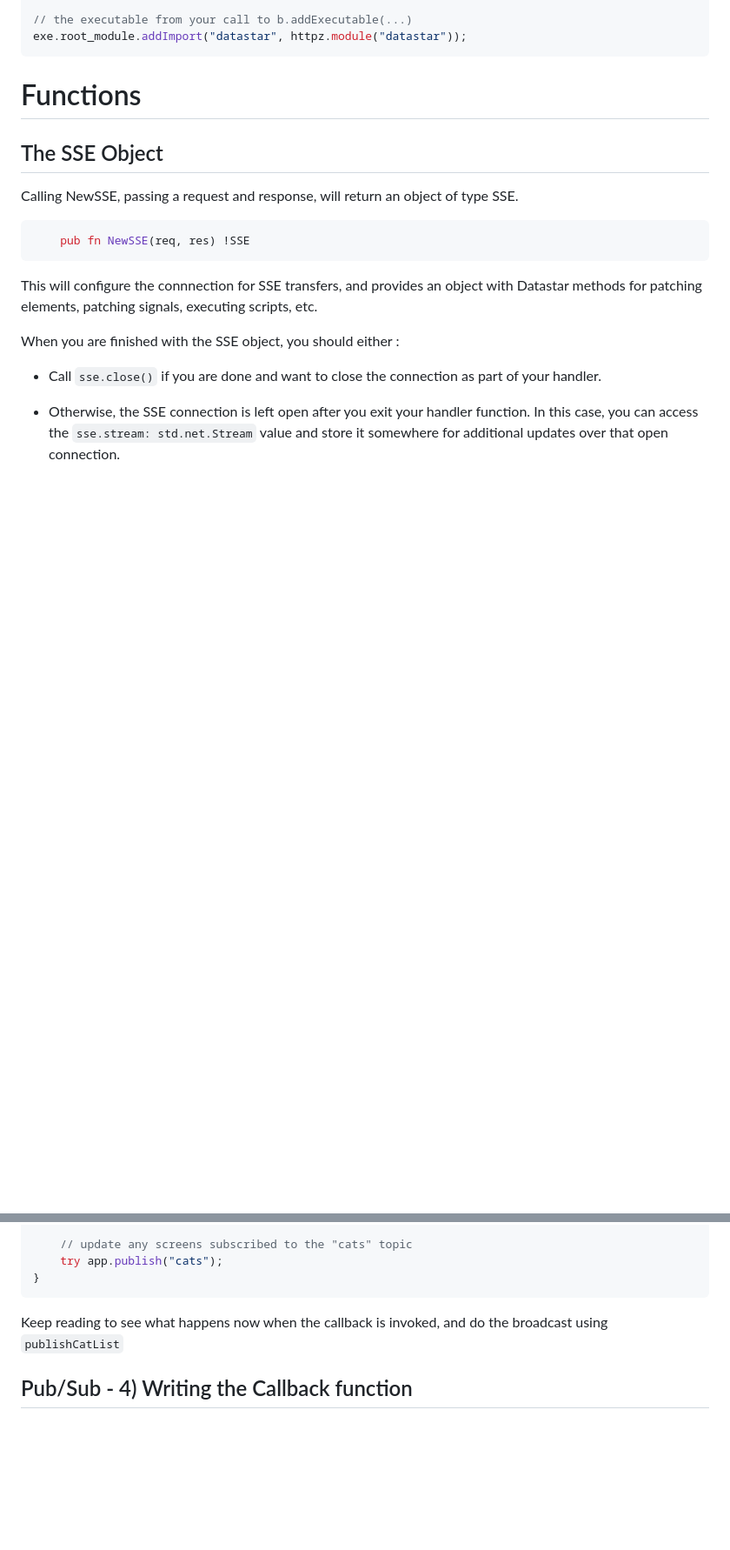
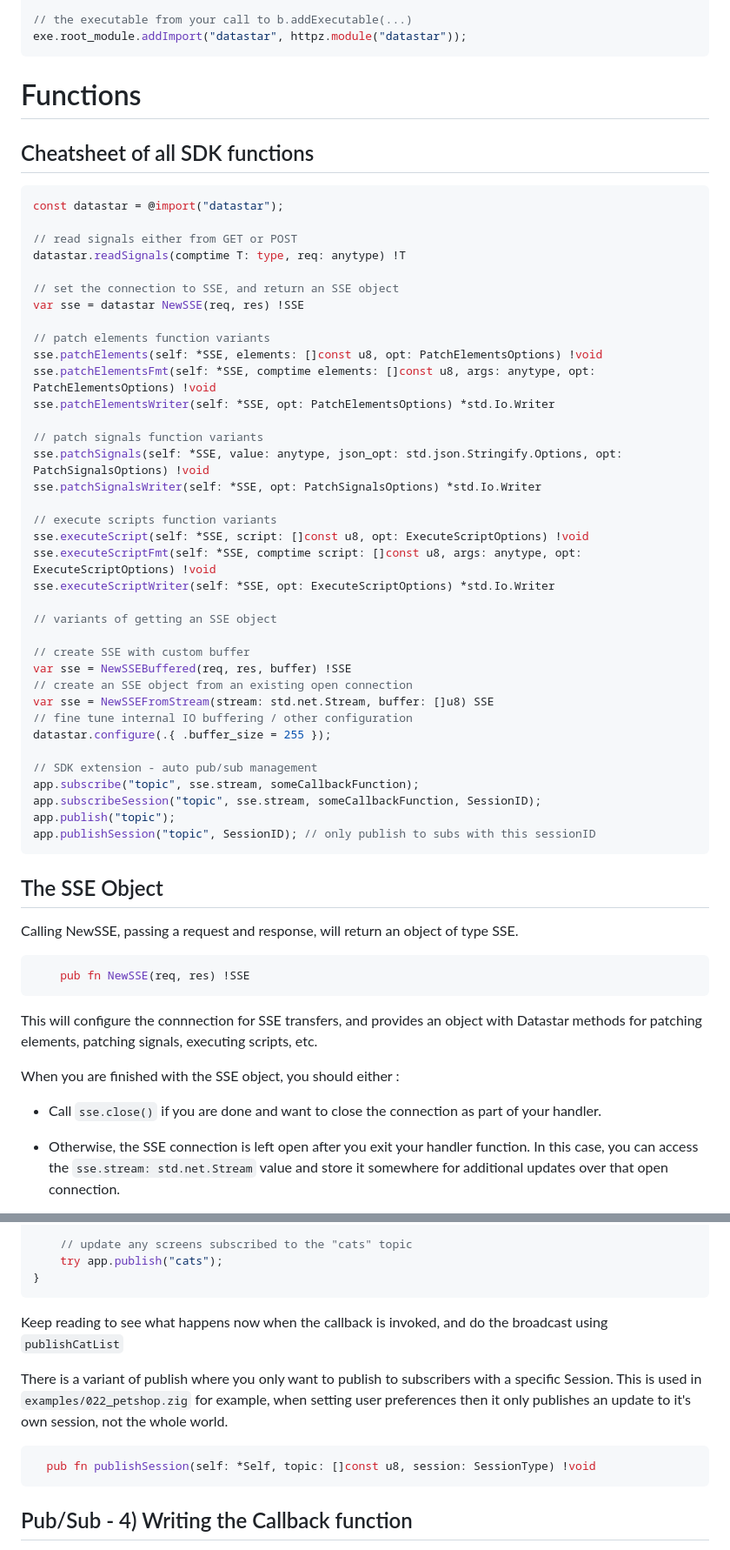
Before and after one commit to zigster64/datastar.http.zig, a Markdown page: README.md, 2 parts joined by grey strips. Shown: that part at 87% size. Drawn GitHub-style; blank space fills up the shorter version.

````diff
--- a/README.md
+++ b/README.md
@@ -87,6 +87,47 @@ exe.root_module.addImport("datastar", httpz.module("datastar"));
 
 
 # Functions
+
+## Cheatsheet of all SDK functions
+
+```zig
+const datastar = @import("datastar");
+
+// read signals either from GET or POST
+datastar.readSignals(comptime T: type, req: anytype) !T
+
+// set the connection to SSE, and return an SSE object
+var sse = datastar NewSSE(req, res) !SSE
+
+// patch elements function variants
+sse.patchElements(self: *SSE, elements: []const u8, opt: PatchElementsOptions) !void
+sse.patchElementsFmt(self: *SSE, comptime elements: []const u8, args: anytype, opt: PatchElementsOptions) !void
+sse.patchElementsWriter(self: *SSE, opt: PatchElementsOptions) *std.Io.Writer
+
+// patch signals function variants
+sse.patchSignals(self: *SSE, value: anytype, json_opt: std.json.Stringify.Options, opt: PatchSignalsOptions) !void
+sse.patchSignalsWriter(self: *SSE, opt: PatchSignalsOptions) *std.Io.Writer
+
+// execute scripts function variants
+sse.executeScript(self: *SSE, script: []const u8, opt: ExecuteScriptOptions) !void
+sse.executeScriptFmt(self: *SSE, comptime script: []const u8, args: anytype, opt: ExecuteScriptOptions) !void
+sse.executeScriptWriter(self: *SSE, opt: ExecuteScriptOptions) *std.Io.Writer
+
+// variants of getting an SSE object
+
+// create SSE with custom buffer
+var sse = NewSSEBuffered(req, res, buffer) !SSE
+// create an SSE object from an existing open connection
+var sse = NewSSEFromStream(stream: std.net.Stream, buffer: []u8) SSE
+// fine tune internal IO buffering / other configuration
+datastar.configure(.{ .buffer_size = 255 });
+
+// SDK extension - auto pub/sub management
+app.subscribe("topic", sse.stream, someCallbackFunction);
+app.subscribeSession("topic", sse.stream, someCallbackFunction, SessionID);
+app.publish("topic");
+app.publishSession("topic", SessionID); // only publish to subs with this sessionID
+```
 
 ## The SSE Object
 
@@ -534,6 +575,14 @@ fn postBid(app: *App, req: *httpz.Request, _: *httpz.Response) !void {
 Keep reading to see what happens now when the callback is invoked, and do the broadcast
 using `publishCatList`
 
+There is a variant of publish where you only want to publish to subscribers with a specific
+Session. This is used in `examples/022_petshop.zig` for example, when setting user preferences
+then it only publishes an update to it's own session, not the whole world.
+
+```zig
+  pub fn publishSession(self: *Self, topic: []const u8, session: SessionType) !void
+```
+
 ## Pub/Sub - 4) Writing the Callback function
 
 In your callback function where you want to publish a result to an existing open SSE connection,
````
